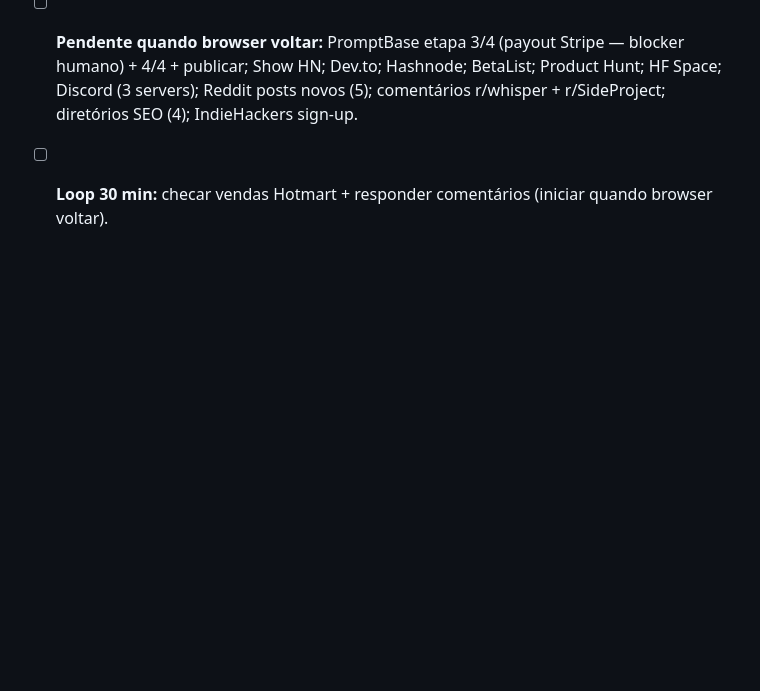
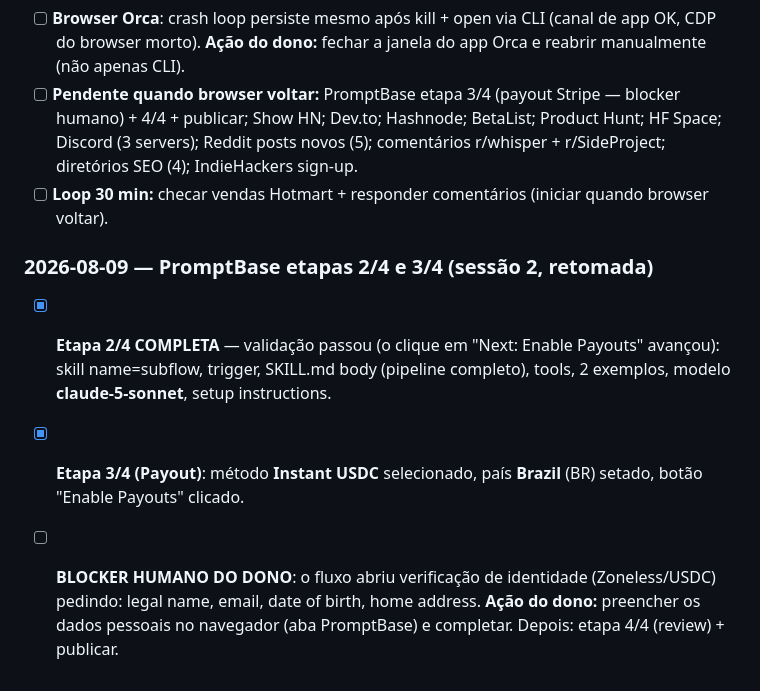
Before and after one commit to IcaroPv01/subflow, a Markdown page: vendas/listing-pack.md, the part around the change. Drawn GitHub-style; blank space fills up the shorter version.

Commit message:
vendas: promptbase 2/4 completa, 3/4 payout — blocker identidade do dono

```diff
--- a/vendas/listing-pack.md
+++ b/vendas/listing-pack.md
@@ -93,3 +93,8 @@ O browser embutido do Orca (perfil `default`, partition `persist:orca-browser`)
 - [ ] **Browser Orca**: crash loop persiste mesmo após kill + open via CLI (canal de app OK, CDP do browser morto). **Ação do dono:** fechar a janela do app Orca e reabrir manualmente (não apenas CLI).
 - [ ] **Pendente quando browser voltar:** PromptBase etapa 3/4 (payout Stripe — blocker humano) + 4/4 + publicar; Show HN; Dev.to; Hashnode; BetaList; Product Hunt; HF Space; Discord (3 servers); Reddit posts novos (5); comentários r/whisper + r/SideProject; diretórios SEO (4); IndieHackers sign-up.
 - [ ] **Loop 30 min:** checar vendas Hotmart + responder comentários (iniciar quando browser voltar).
+
+### 2026-08-09 — PromptBase etapas 2/4 e 3/4 (sessão 2, retomada)
+- [x] **Etapa 2/4 COMPLETA** — validação passou (o clique em "Next: Enable Payouts" avançou): skill name=subflow, trigger, SKILL.md body (pipeline completo), tools, 2 exemplos, modelo **claude-5-sonnet**, setup instructions.
+- [x] **Etapa 3/4 (Payout)**: método **Instant USDC** selecionado, país **Brazil** (BR) setado, botão "Enable Payouts" clicado.
+- [ ] **BLOCKER HUMANO DO DONO**: o fluxo abriu verificação de identidade (Zoneless/USDC) pedindo: legal name, email, date of birth, home address. **Ação do dono:** preencher os dados pessoais no navegador (aba PromptBase) e completar. Depois: etapa 4/4 (review) + publicar.
```
